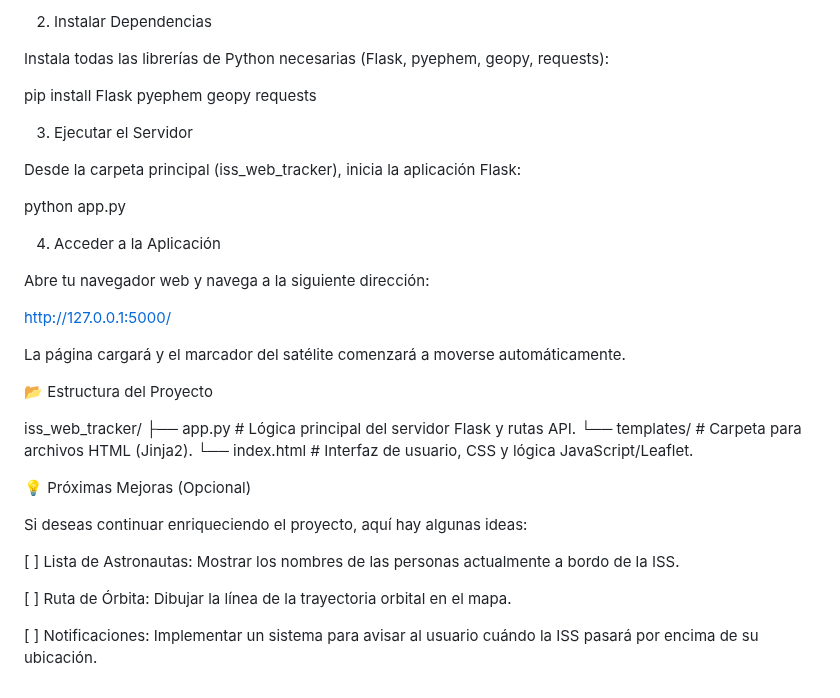
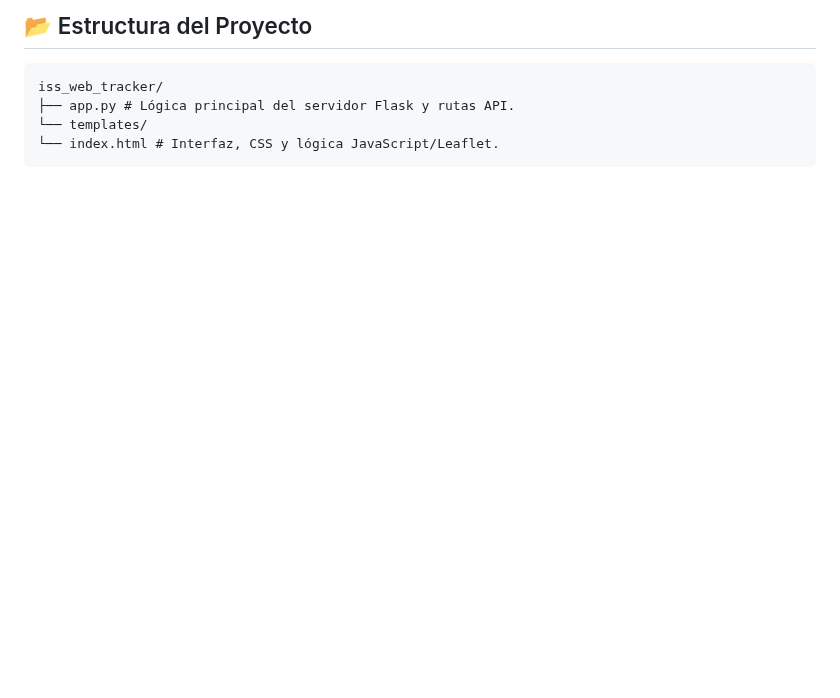
Before and after one commit to ezevj/iss_web_tracker, a Markdown page: README.md, the part around one of its changes. Drawn GitHub-style; blank space fills up the shorter version.

````diff
--- a/README.md
+++ b/README.md
@@ -83,42 +69,9 @@ cd iss_web_tracker
 
 
-2. Instalar Dependencias
-
-Instala todas las librerías de Python necesarias (Flask, pyephem, geopy, requests):
-
-pip install Flask pyephem geopy requests
-
-
-3. Ejecutar el Servidor
-
-Desde la carpeta principal (iss_web_tracker), inicia la aplicación Flask:
-
-python app.py
-
-
-4. Acceder a la Aplicación
-
-Abre tu navegador web y navega a la siguiente dirección:
-
-[http://127.0.0.1:5000/](http://127.0.0.1:5000/)
-
-
-La página cargará y el marcador del satélite comenzará a moverse automáticamente.
-
-📂 Estructura del Proyecto
-
+## 📂 Estructura del Proyecto
+```
 iss_web_tracker/
-├── app.py                  # Lógica principal del servidor Flask y rutas API.
-└── templates/              # Carpeta para archivos HTML (Jinja2).
-    └── index.html          # Interfaz de usuario, CSS y lógica JavaScript/Leaflet.
-
-
-💡 Próximas Mejoras (Opcional)
-
-Si deseas continuar enriqueciendo el proyecto, aquí hay algunas ideas:
-
-[ ] Lista de Astronautas: Mostrar los nombres de las personas actualmente a bordo de la ISS.
-
-[ ] Ruta de Órbita: Dibujar la línea de la trayectoria orbital en el mapa.
-
-[ ] Notificaciones: Implementar un sistema para avisar al usuario cuándo la ISS pasará por encima de su ubicación.
+├── app.py # Lógica principal del servidor Flask y rutas API.
+└── templates/
+└── index.html # Interfaz, CSS y lógica JavaScript/Leaflet.
+```
````
Also changed, not shown: other parts of README.md (+50 -64 lines).
